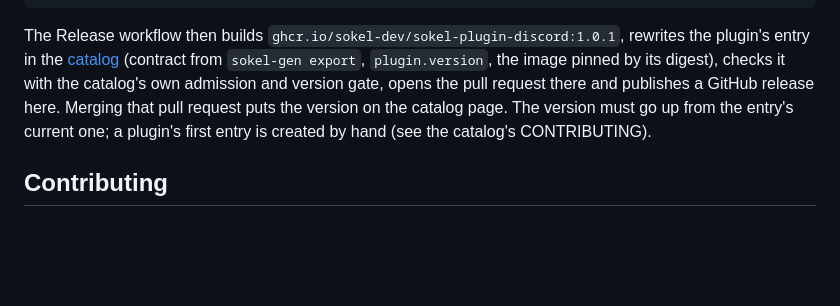
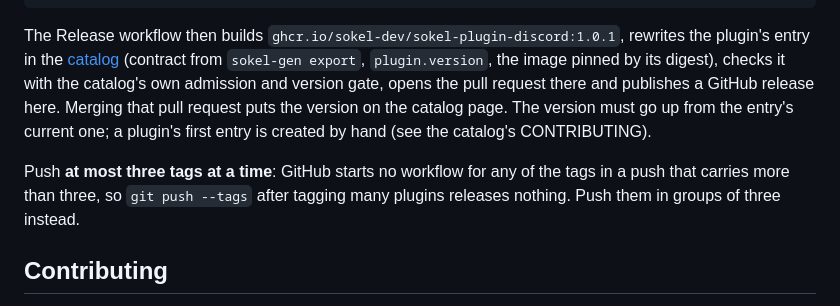
Before and after one commit to sokel-dev/sokel-official-plugins, a Markdown page: README.md, the part around the change. Rendered like a GitHub page; blank space fills up the shorter version.

Commit message:
docs(release): push at most three tags at a time
Co-Authored-By: Claude Opus 5.5 (1M context) <noreply@anthropic.com>

```diff
--- a/README.md
+++ b/README.md
@@ -86,6 +86,9 @@ pinned by its digest), checks it with the catalog's own admission and version ga
 publishes a GitHub release here. Merging that pull request puts the version on the catalog page. The version must go
 up from the entry's current one; a plugin's first entry is created by hand (see the catalog's CONTRIBUTING).
 
+Push **at most three tags at a time**: GitHub starts no workflow for any of the tags in a push that carries more than
+three, so `git push --tags` after tagging many plugins releases nothing. Push them in groups of three instead.
+
 ## Contributing
 
 Bug fixes and improvements are welcome as pull requests. The plugins are maintained in the Sokel project and mirrored
```
Also changed, not shown: README.zh-CN.md (+2 -0 lines).
